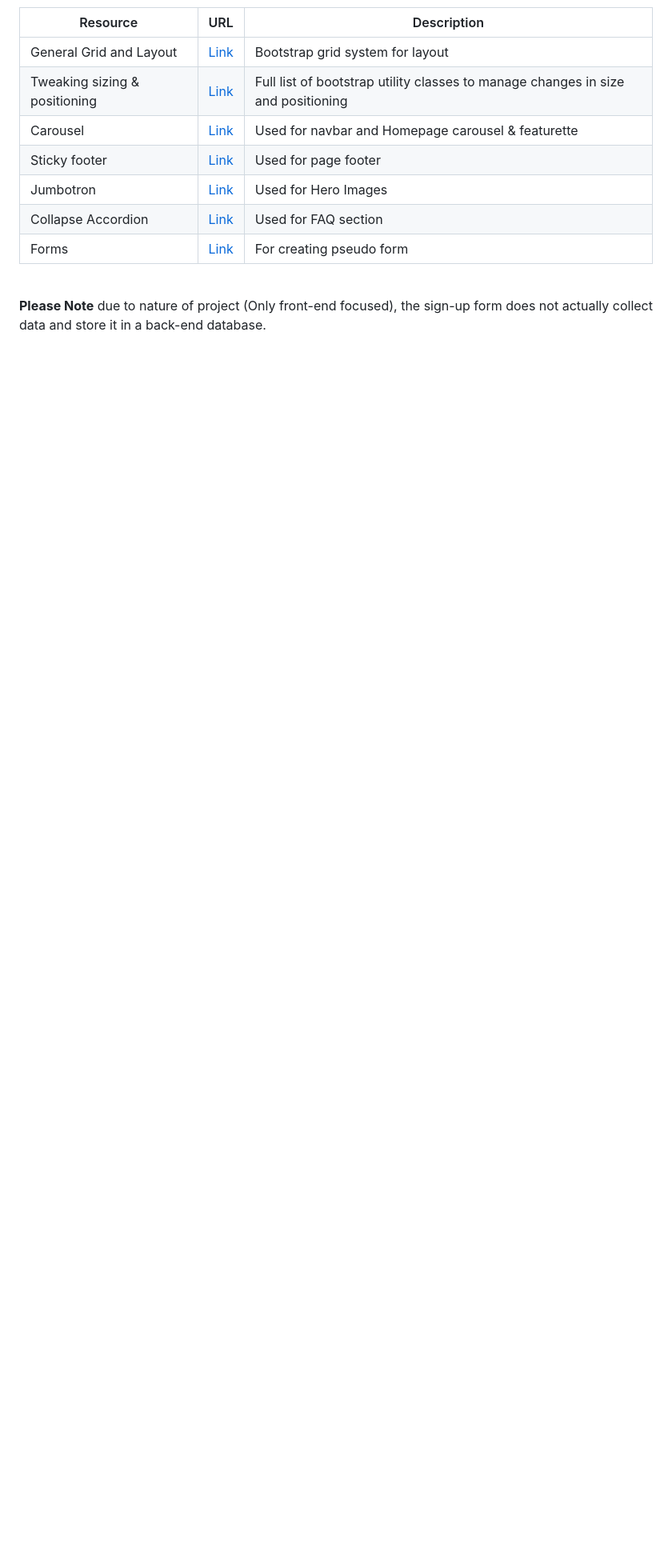
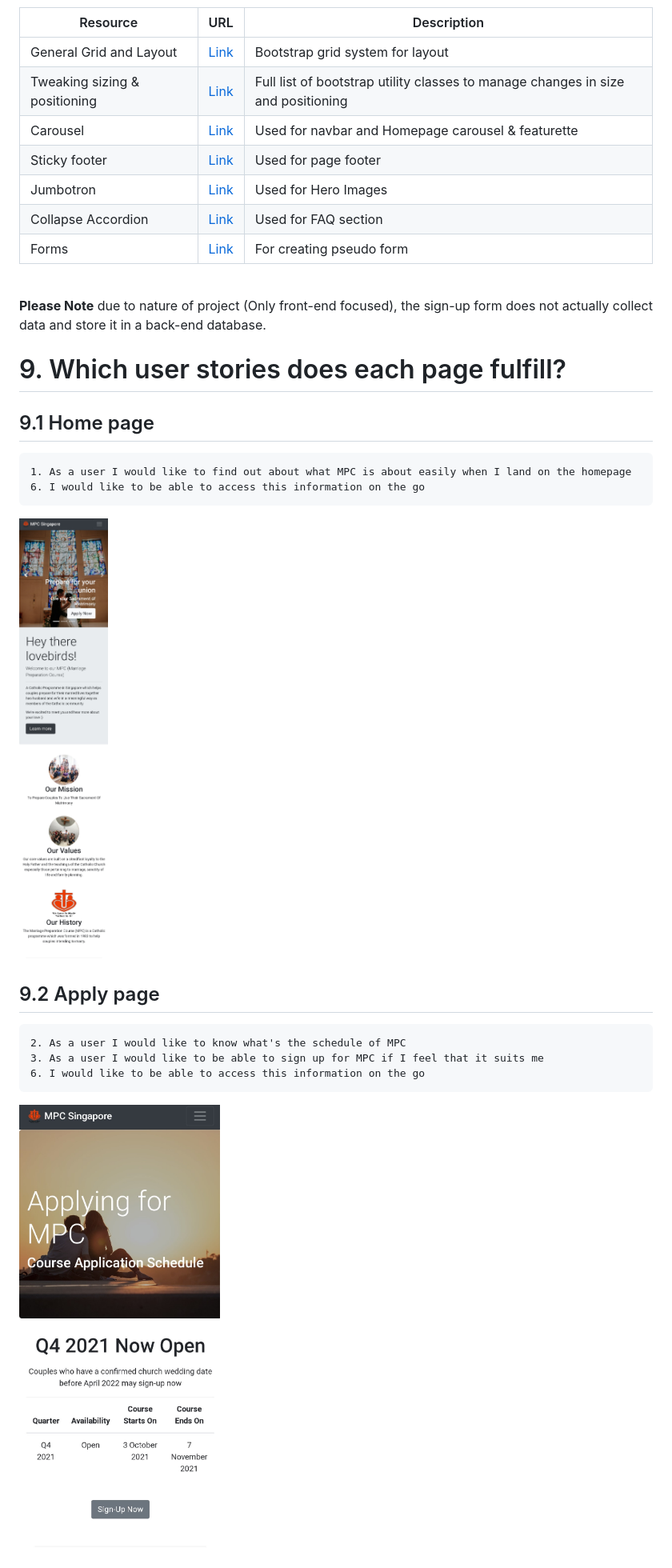
Before and after one commit to Code-Institute-Submissions/Project-1-codeinstitute, a Markdown page: README.md, the part around the change printed below. Shown: that part at 80% size. Rendered like a GitHub page; pictures changed too: images/screenshot_apply.jpg (added), images/screenshot_home.jpg (added); blank space fills up the shorter version.

Commit message:
Updated Readme with final page samples

````diff
--- a/README.md
+++ b/README.md
@@ -110,3 +110,19 @@ The following Boostrap resouces were used in creating this website. Credits to t
 
 **Please Note** due to nature of project (Only front-end focused), the sign-up form does not actually collect data and store it in a back-end database.
 
+# 9. Which user stories does each page fulfill?
+## 9.1 Home page
+```
+1. As a user I would like to find out about what MPC is about easily when I land on the homepage
+6. I would like to be able to access this information on the go
+```
+<img src="images/screenshot_home.jpg" width="300px">
+
+## 9.2 Apply page
+```
+2. As a user I would like to know what's the schedule of MPC
+3. As a user I would like to be able to sign up for MPC if I feel that it suits me
+6. I would like to be able to access this information on the go
+```
+<img src="images/screenshot_apply.jpg" width="300px">
+
````
Also changed, not shown: other parts of README.md (+23 -0 lines), images/screenshot_faq.jpg (added), images/screenshot_team.jpg (added), images/screenshot_testimonial.jpg (added).
